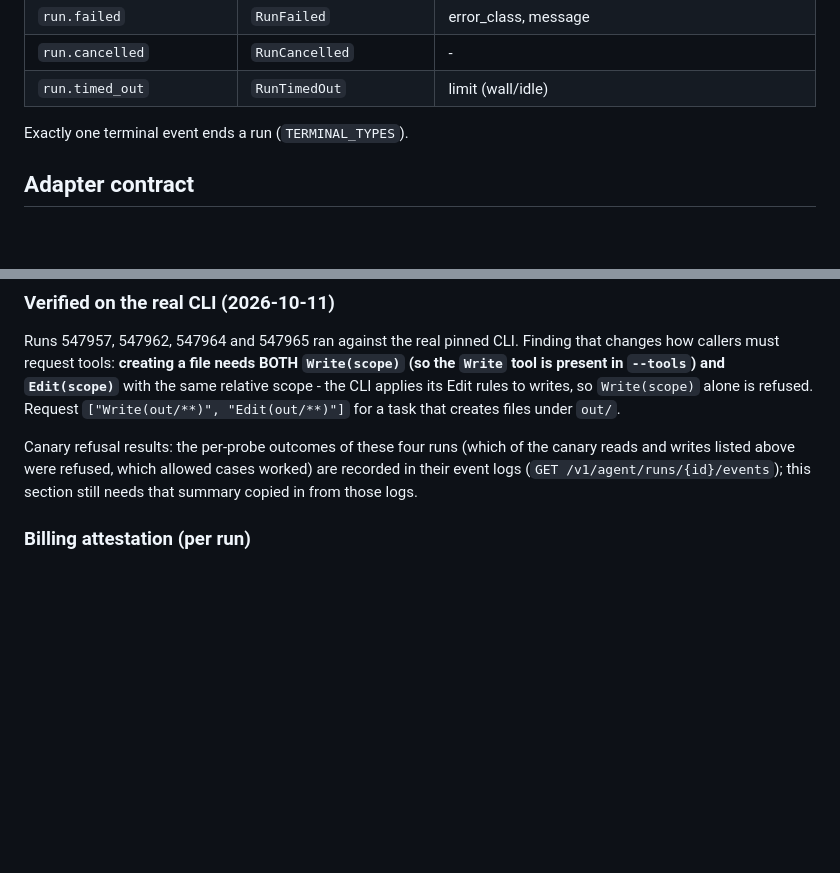
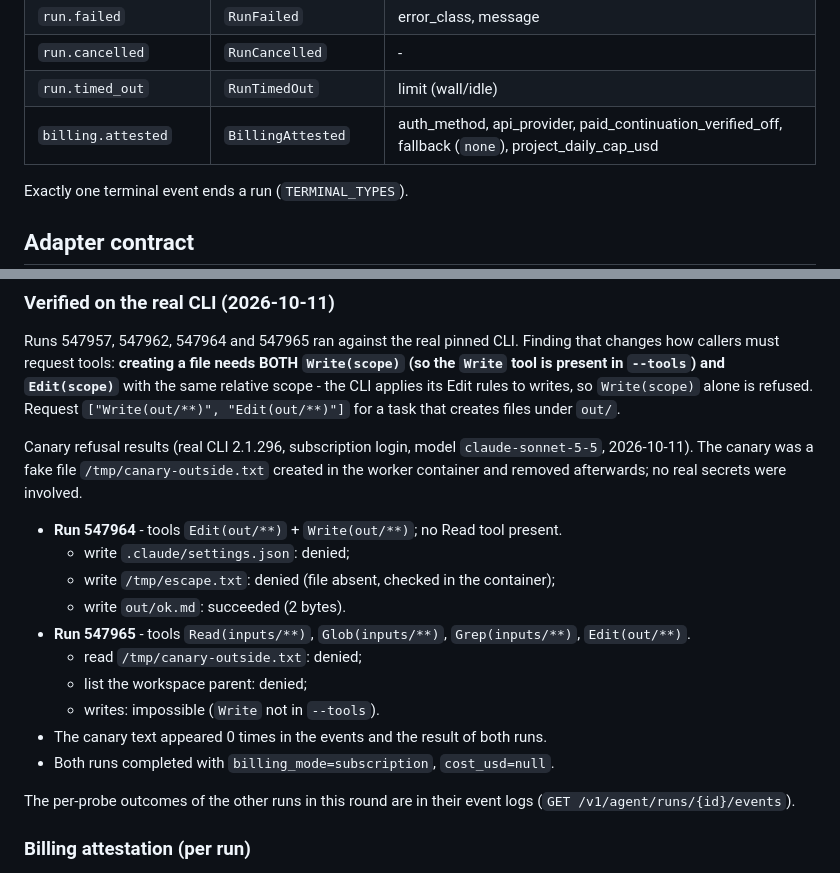
Before and after one commit to zapleoceo/AIbroker, a Markdown page: docs/agent-runs.md, 2 parts joined by grey strips. Rendered like a GitHub page; blank space fills up the shorter version.

```diff
--- a/docs/agent-runs.md
+++ b/docs/agent-runs.md
@@ -84,6 +84,7 @@ reported - never dollars. Text is clipped to `MAX_TEXT_CHARS` on store.
 | `run.failed` | `RunFailed` | error_class, message |
 | `run.cancelled` | `RunCancelled` | - |
 | `run.timed_out` | `RunTimedOut` | limit (wall/idle) |
+| `billing.attested` | `BillingAttested` | auth_method, api_provider, paid_continuation_verified_off, fallback (`none`), project_daily_cap_usd |
 
 Exactly one terminal event ends a run (`TERMINAL_TYPES`).
 
@@ -304,10 +305,23 @@ present in `--tools`) and `Edit(scope)`** with the same relative scope - the CLI
 rules to writes, so `Write(scope)` alone is refused. Request `["Write(out/**)", "Edit(out/**)"]`
 for a task that creates files under `out/`.
 
-Canary refusal results: the per-probe outcomes of these four runs (which of the canary reads and
-writes listed above were refused, which allowed cases worked) are recorded in their event logs
-(`GET /v1/agent/runs/{id}/events`); this section still needs that summary copied in from those
-logs.
+Canary refusal results (real CLI 2.1.296, subscription login, model `claude-sonnet-5-5`, 2026-10-11).
+The canary was a fake file `/tmp/canary-outside.txt` created in the worker container and removed
+afterwards; no real secrets were involved.
+
+- **Run 547964** - tools `Edit(out/**)` + `Write(out/**)`; no Read tool present.
+  - write `.claude/settings.json`: denied;
+  - write `/tmp/escape.txt`: denied (file absent, checked in the container);
+  - write `out/ok.md`: succeeded (2 bytes).
+- **Run 547965** - tools `Read(inputs/**)`, `Glob(inputs/**)`, `Grep(inputs/**)`, `Edit(out/**)`.
+  - read `/tmp/canary-outside.txt`: denied;
+  - list the workspace parent: denied;
+  - writes: impossible (`Write` not in `--tools`).
+- The canary text appeared 0 times in the events and the result of both runs.
+- Both runs completed with `billing_mode=subscription`, `cost_usd=null`.
+
+The per-probe outcomes of the other runs in this round are in their event logs
+(`GET /v1/agent/runs/{id}/events`).
 
 ### Billing attestation (per run)
 
```
Also changed, not shown: docs/api.md (+18 -0 lines).
